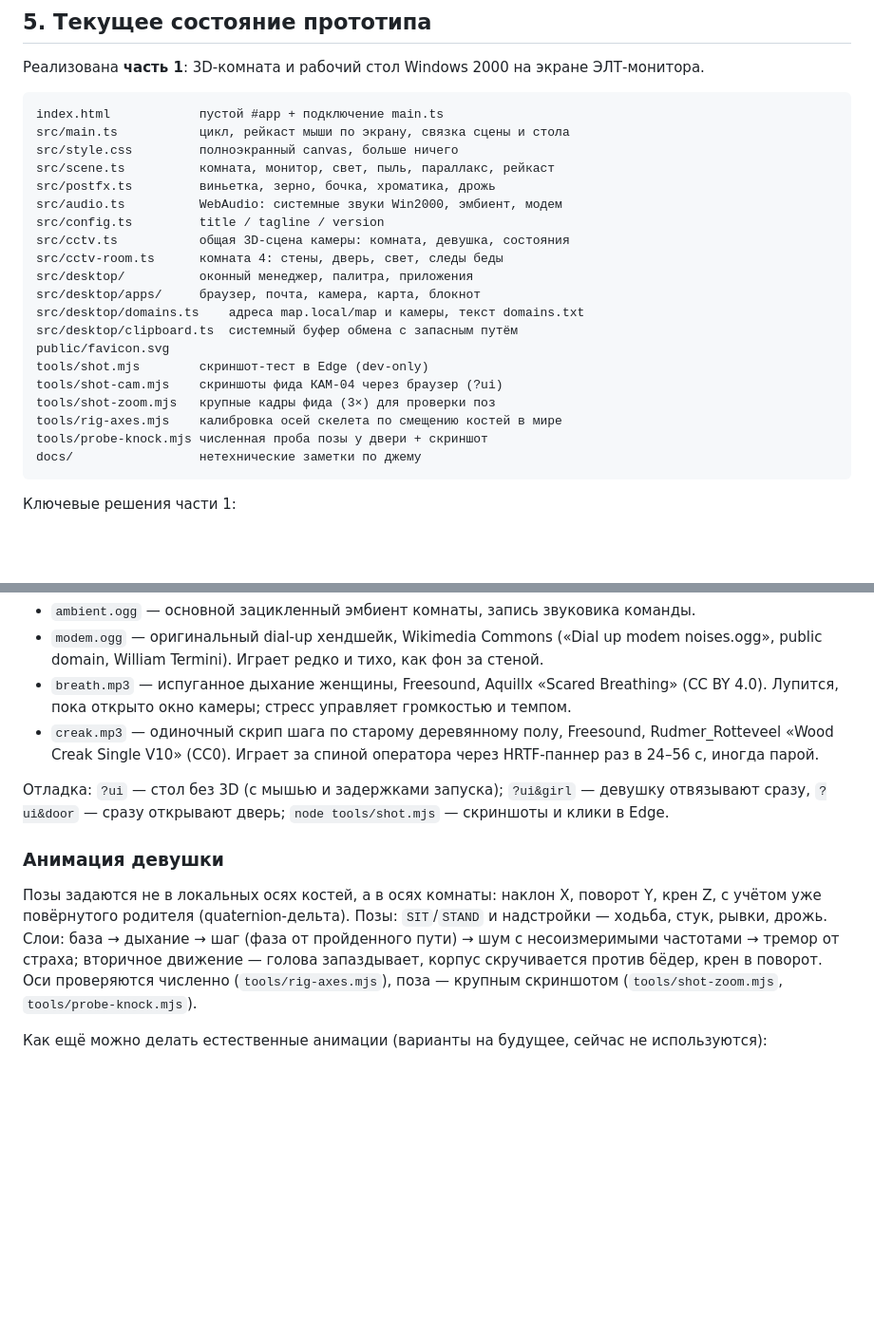
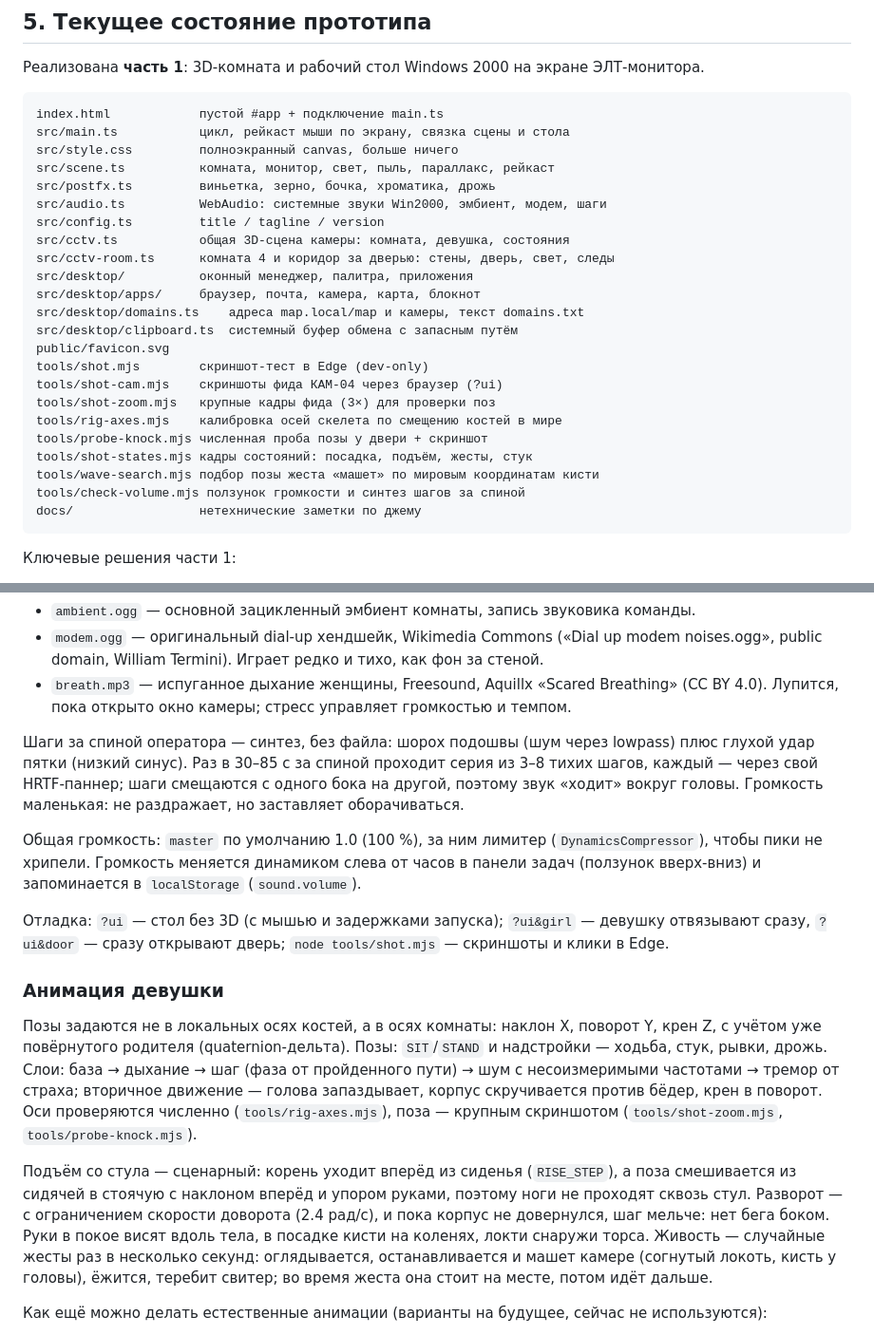
Before and after one commit to dodry-question/gameJ, a Markdown page: CONTEXT.md, 2 parts joined by grey strips. Shown at 95% size. Drawn GitHub-style; blank space fills up the shorter version.

Commit message:
обнови CONTEXT.md: шаги за спиной, громкость, жесты и коридор

````diff
--- a/CONTEXT.md
+++ b/CONTEXT.md
@@ -136,10 +136,10 @@ src/main.ts           цикл, рейкаст мыши по экрану, св
 src/style.css         полноэкранный canvas, больше ничего
 src/scene.ts          комната, монитор, свет, пыль, параллакс, рейкаст
 src/postfx.ts         виньетка, зерно, бочка, хроматика, дрожь
-src/audio.ts          WebAudio: системные звуки Win2000, эмбиент, модем
+src/audio.ts          WebAudio: системные звуки Win2000, эмбиент, модем, шаги
 src/config.ts         title / tagline / version
 src/cctv.ts           общая 3D-сцена камеры: комната, девушка, состояния
-src/cctv-room.ts      комната 4: стены, дверь, свет, следы беды
+src/cctv-room.ts      комната 4 и коридор за дверью: стены, дверь, свет, следы
 src/desktop/          оконный менеджер, палитра, приложения
 src/desktop/apps/     браузер, почта, камера, карта, блокнот
 src/desktop/domains.ts    адреса map.local/map и камеры, текст domains.txt
@@ -150,6 +150,9 @@ tools/shot-cam.mjs    скриншоты фида КАМ-04 через брау
 tools/shot-zoom.mjs   крупные кадры фида (3×) для проверки поз
 tools/rig-axes.mjs    калибровка осей скелета по смещению костей в мире
 tools/probe-knock.mjs численная проба позы у двери + скриншот
+tools/shot-states.mjs кадры состояний: посадка, подъём, жесты, стук
+tools/wave-search.mjs подбор позы жеста «машет» по мировым координатам кисти
+tools/check-volume.mjs ползунок громкости и синтез шагов за спиной
 docs/                 нетехнические заметки по джему
 ```
 
@@ -174,9 +177,17 @@ docs/                 нетехнические заметки по джему
 - `breath.mp3` — испуганное дыхание женщины, Freesound, Aquillx «Scared
   Breathing» (CC BY 4.0). Лупится, пока открыто окно камеры; стресс управляет
   громкостью и темпом.
-- `creak.mp3` — одиночный скрип шага по старому деревянному полу, Freesound,
-  Rudmer_Rotteveel «Wood Creak Single V10» (CC0). Играет за спиной оператора
-  через HRTF-паннер раз в 24–56 с, иногда парой.
+
+Шаги за спиной оператора — синтез, без файла: шорох подошвы (шум через
+lowpass) плюс глухой удар пятки (низкий синус). Раз в 30–85 с за спиной
+проходит серия из 3–8 тихих шагов, каждый — через свой HRTF-паннер; шаги
+смещаются с одного бока на другой, поэтому звук «ходит» вокруг головы.
+Громкость маленькая: не раздражает, но заставляет оборачиваться.
+
+Общая громкость: `master` по умолчанию 1.0 (100 %), за ним лимитер
+(`DynamicsCompressor`), чтобы пики не хрипели. Громкость меняется динамиком
+слева от часов в панели задач (ползунок вверх-вниз) и запоминается
+в `localStorage` (`sound.volume`).
 
 Отладка: `?ui` — стол без 3D (с мышью и задержками запуска);
 `?ui&girl` — девушку отвязывают сразу, `?ui&door` — сразу открывают дверь;
@@ -192,6 +203,15 @@ docs/                 нетехнические заметки по джему
 корпус скручивается против бёдер, крен в поворот. Оси проверяются численно
 (`tools/rig-axes.mjs`), поза — крупным скриншотом (`tools/shot-zoom.mjs`,
 `tools/probe-knock.mjs`).
+
+Подъём со стула — сценарный: корень уходит вперёд из сиденья (`RISE_STEP`),
+а поза смешивается из сидячей в стоячую с наклоном вперёд и упором руками,
+поэтому ноги не проходят сквозь стул. Разворот — с ограничением скорости
+доворота (2.4 рад/с), и пока корпус не довернулся, шаг мельче: нет бега
+боком. Руки в покое висят вдоль тела, в посадке кисти на коленях, локти
+снаружи торса. Живость — случайные жесты раз в несколько секунд: оглядывается,
+останавливается и машет камере (согнутый локоть, кисть у головы), ёжится,
+теребит свитер; во время жеста она стоит на месте, потом идёт дальше.
 
 Как ещё можно делать естественные анимации (варианты на будущее, сейчас не
 используются):
````
